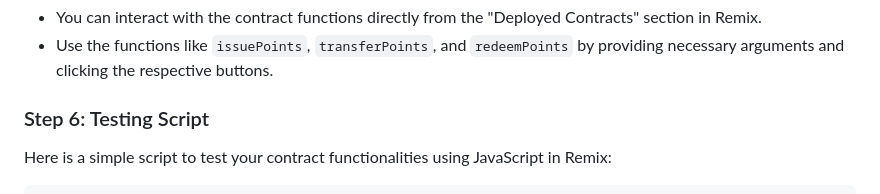
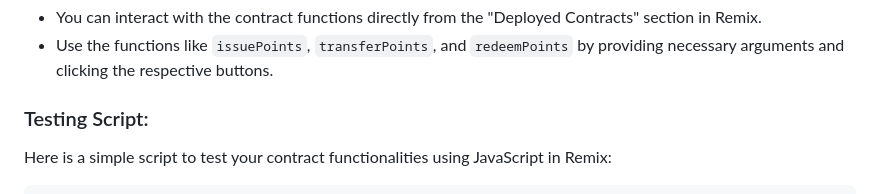
Before and after one commit to vmmunoza/Workshops-and-Talks, a Markdown page: TestContracts/LoyaltyProgram.md, the part around the change. GitHub-like rendering.

```diff
--- a/TestContracts/LoyaltyProgram.md
+++ b/TestContracts/LoyaltyProgram.md
@@ -80,7 +80,7 @@ Once deployed:
 - You can interact with the contract functions directly from the "Deployed Contracts" section in Remix.
 - Use the functions like `issuePoints`, `transferPoints`, and `redeemPoints` by providing necessary arguments and clicking the respective buttons.
 
-### Step 6: Testing Script
+### Testing Script:
 
 Here is a simple script to test your contract functionalities using JavaScript in Remix:
 
```
